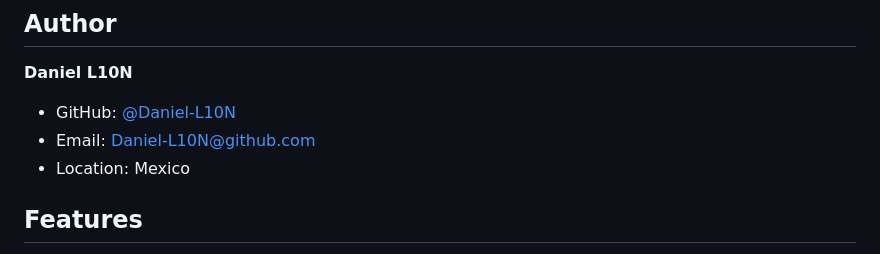
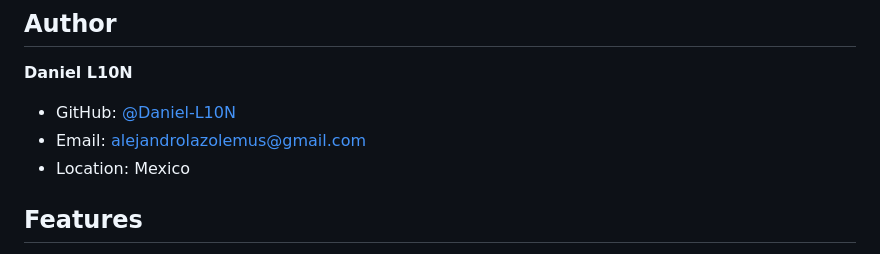
Before and after one commit to Daniel-L10N/cmx-memories, a Markdown page: README.md, the part around the change. GitHub-like rendering.

Commit message:
Update email address in README.md

```diff
--- a/README.md
+++ b/README.md
@@ -8,7 +8,7 @@ Local-first personal memory system with SQLite + hybrid search for AI agents.
 
 **Daniel L10N**
 - GitHub: [@Daniel-L10N](https://github.com/Daniel-L10N)
-- Email: Daniel-L10N@github.com
+- Email: alejandrolazolemus@gmail.com
 - Location: Mexico
 
 ## Features
```
